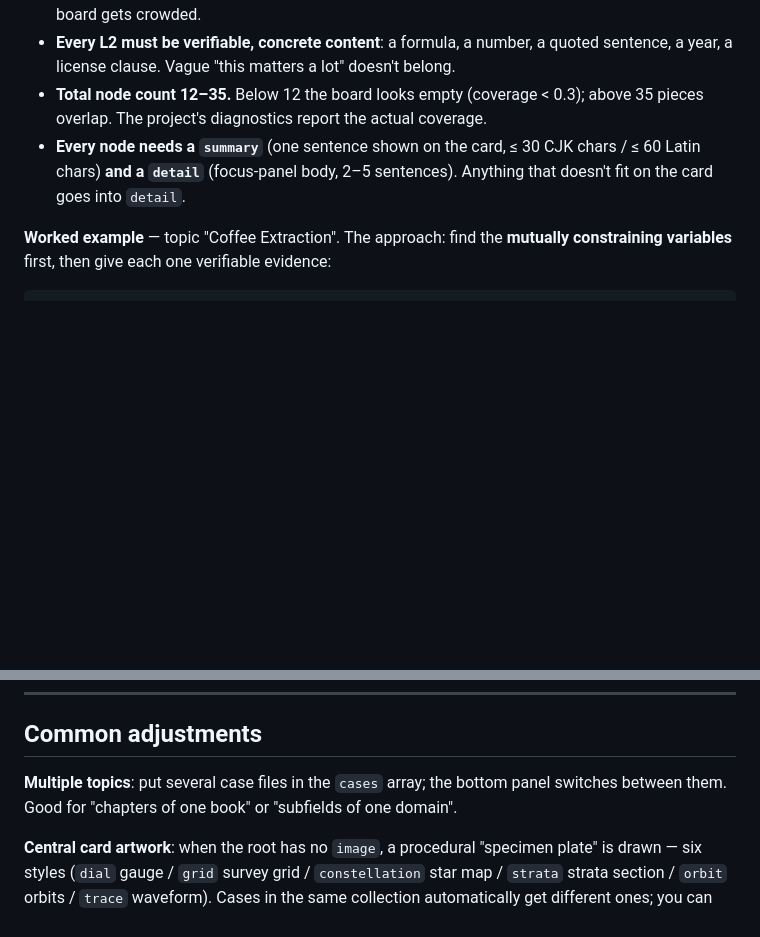
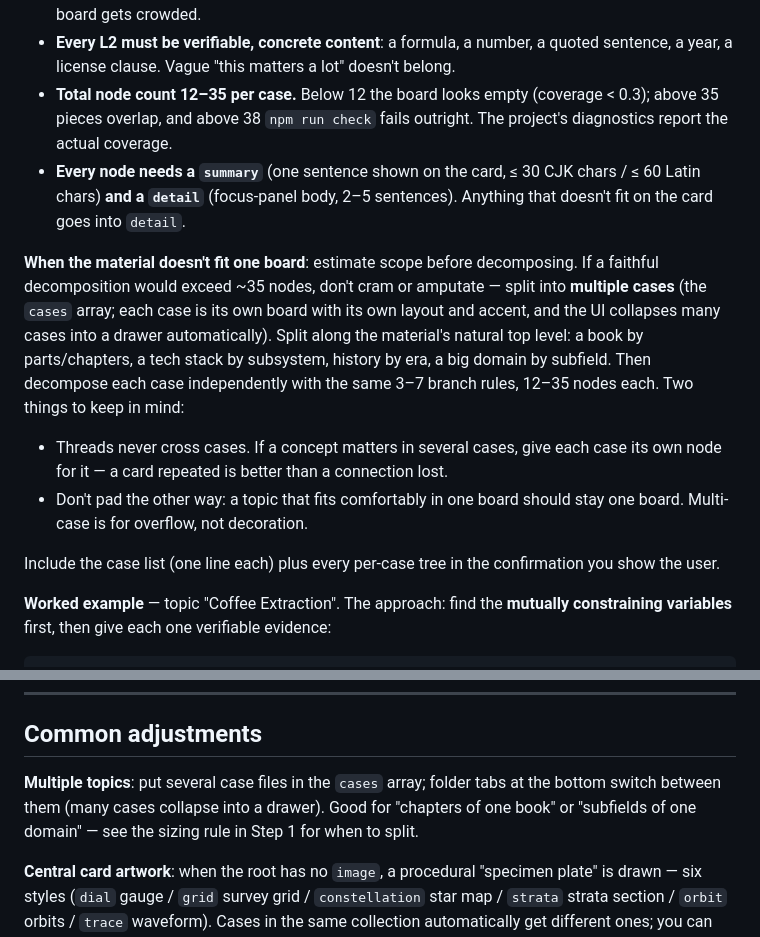
Before and after one commit to Win-Hao/caseboard, a Markdown page: skills/caseboard/SKILL.md, 2 parts joined by grey strips. Rendered like a GitHub page; blank space fills up the shorter version.

Commit message:
SKILL: sizing rule — split oversized material into cases past ~35 nodes
Estimate scope before decomposing. Split along the material's natural
top level (parts / subsystems / eras), each case decomposed
independently under the same 3-7 branch rules. Threads never cross
cases — repeat a shared concept per case instead. Small topics must
stay a single board. The confirmation includes the case list plus every
per-case tree.

Co-Authored-By: Claude Fable 5 <noreply@anthropic.com>

```diff
--- a/skills/caseboard/SKILL.md
+++ b/skills/caseboard/SKILL.md
@@ -34,8 +34,15 @@ L2  evidence        2–5/L1   concrete facts, defs, data  → slips/notes/clipp
 - **L1 entries are "dimensions", not "list items".** For coffee brewing, L1 should be `grind` / `water temp` / `ratio` / `extraction yield`, not `step 1` / `step 2`.
 - **Keep L1 between 3 and 7.** Fewer than 3 and there's no sense of hierarchy; more than 7 and the board gets crowded.
 - **Every L2 must be verifiable, concrete content**: a formula, a number, a quoted sentence, a year, a license clause. Vague "this matters a lot" doesn't belong.
-- **Total node count 12–35.** Below 12 the board looks empty (coverage < 0.3); above 35 pieces overlap. The project's diagnostics report the actual coverage.
+- **Total node count 12–35 per case.** Below 12 the board looks empty (coverage < 0.3); above 35 pieces overlap, and above 38 `npm run check` fails outright. The project's diagnostics report the actual coverage.
 - **Every node needs a `summary`** (one sentence shown on the card, ≤ 30 CJK chars / ≤ 60 Latin chars) **and a `detail`** (focus-panel body, 2–5 sentences). Anything that doesn't fit on the card goes into `detail`.
+
+**When the material doesn't fit one board**: estimate scope before decomposing. If a faithful decomposition would exceed ~35 nodes, don't cram or amputate — split into **multiple cases** (the `cases` array; each case is its own board with its own layout and accent, and the UI collapses many cases into a drawer automatically). Split along the material's natural top level: a book by parts/chapters, a tech stack by subsystem, history by era, a big domain by subfield. Then decompose each case independently with the same 3–7 branch rules, 12–35 nodes each. Two things to keep in mind:
+
+- Threads never cross cases. If a concept matters in several cases, give each case its own node for it — a card repeated is better than a connection lost.
+- Don't pad the other way: a topic that fits comfortably in one board should stay one board. Multi-case is for overflow, not decoration.
+
+Include the case list (one line each) plus every per-case tree in the confirmation you show the user.
 
 **Worked example** — topic "Coffee Extraction". The approach: find the **mutually constraining variables** first, then give each one verifiable evidence:
 
@@ -171,7 +178,7 @@ Mention that `npm run build` produces a static site they can host anywhere — b
 
 ## Common adjustments
 
-**Multiple topics**: put several case files in the `cases` array; the bottom panel switches between them. Good for "chapters of one book" or "subfields of one domain".
+**Multiple topics**: put several case files in the `cases` array; folder tabs at the bottom switch between them (many cases collapse into a drawer). Good for "chapters of one book" or "subfields of one domain" — see the sizing rule in Step 1 for when to split.
 
 **Central card artwork**: when the root has no `image`, a procedural "specimen plate" is drawn — six styles (`dial` gauge / `grid` survey grid / `constellation` star map / `strata` strata section / `orbit` orbits / `trace` waveform). Cases in the same collection automatically get different ones; you can also pin one with `"plate": "orbit"` on the root. Pick one matching the topic's character: relationships → `constellation`, stages → `strata`, change over time → `trace`.
 
```
